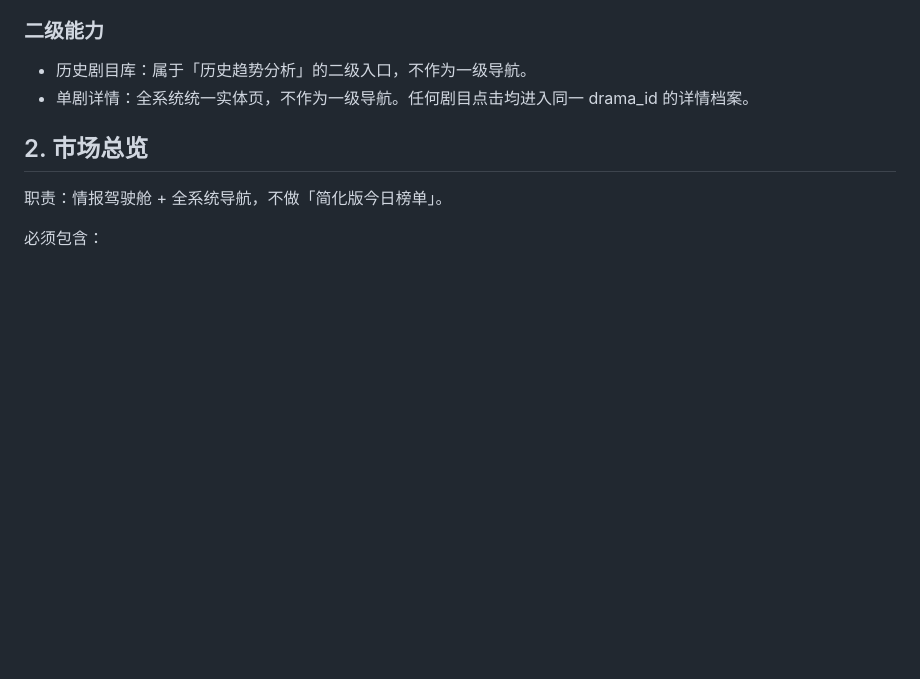
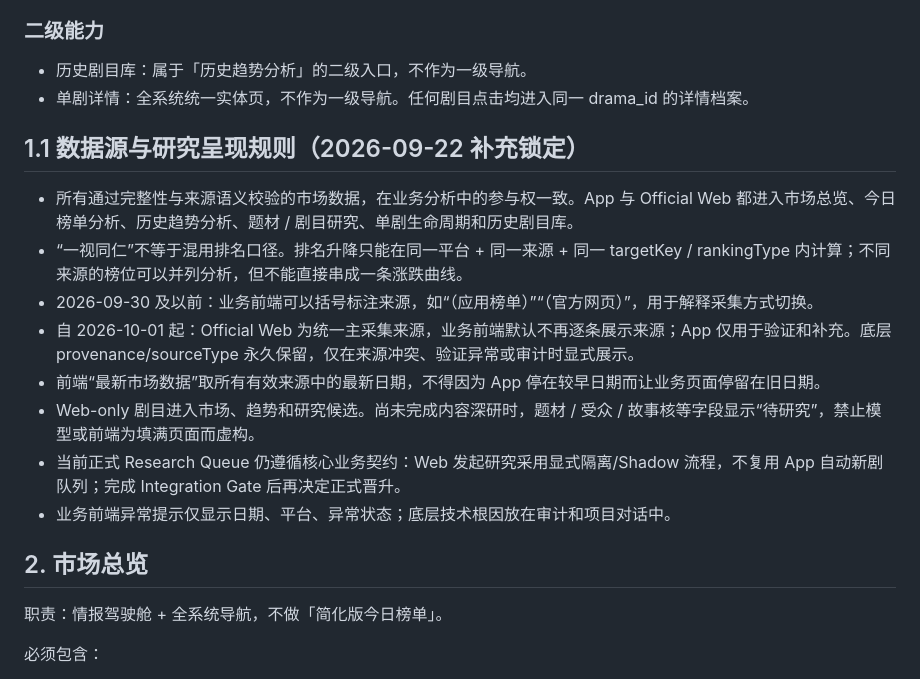
Before and after one commit to jasminelau214-source/short-drama-monitor, a Markdown page: docs/UI_V2_LOCK.md, the part around the change. GitHub-like rendering; blank space fills up the shorter version.

Commit message:
docs: lock unified Web + App analysis and shadow research rule

```diff
--- a/docs/UI_V2_LOCK.md
+++ b/docs/UI_V2_LOCK.md
@@ -13,6 +13,17 @@
 ### 二级能力
 - 历史剧目库：属于「历史趋势分析」的二级入口，不作为一级导航。
 - 单剧详情：全系统统一实体页，不作为一级导航。任何剧目点击均进入同一 drama_id 的详情档案。
+
+## 1.1 数据源与研究呈现规则（2026-09-22 补充锁定）
+
+- 所有通过完整性与来源语义校验的市场数据，在业务分析中的参与权一致。App 与 Official Web 都进入市场总览、今日榜单分析、历史趋势分析、题材 / 剧目研究、单剧生命周期和历史剧目库。
+- “一视同仁”不等于混用排名口径。排名升降只能在同一平台 + 同一来源 + 同一 targetKey / rankingType 内计算；不同来源的榜位可以并列分析，但不能直接串成一条涨跌曲线。
+- 2026-09-30 及以前：业务前端可以括号标注来源，如“（应用榜单）”“（官方网页）”，用于解释采集方式切换。
+- 自 2026-10-01 起：Official Web 为统一主采集来源，业务前端默认不再逐条展示来源；App 仅用于验证和补充。底层 provenance/sourceType 永久保留，仅在来源冲突、验证异常或审计时显式展示。
+- 前端“最新市场数据”取所有有效来源中的最新日期，不得因为 App 停在较早日期而让业务页面停留在旧日期。
+- Web-only 剧目进入市场、趋势和研究候选。尚未完成内容深研时，题材 / 受众 / 故事核等字段显示“待研究”，禁止模型或前端为填满页面而虚构。
+- 当前正式 Research Queue 仍遵循核心业务契约：Web 发起研究采用显式隔离/Shadow 流程，不复用 App 自动新剧队列；完成 Integration Gate 后再决定正式晋升。
+- 业务前端异常提示仅显示日期、平台、异常状态；底层技术根因放在审计和项目对话中。
 
 ## 2. 市场总览
 
```
